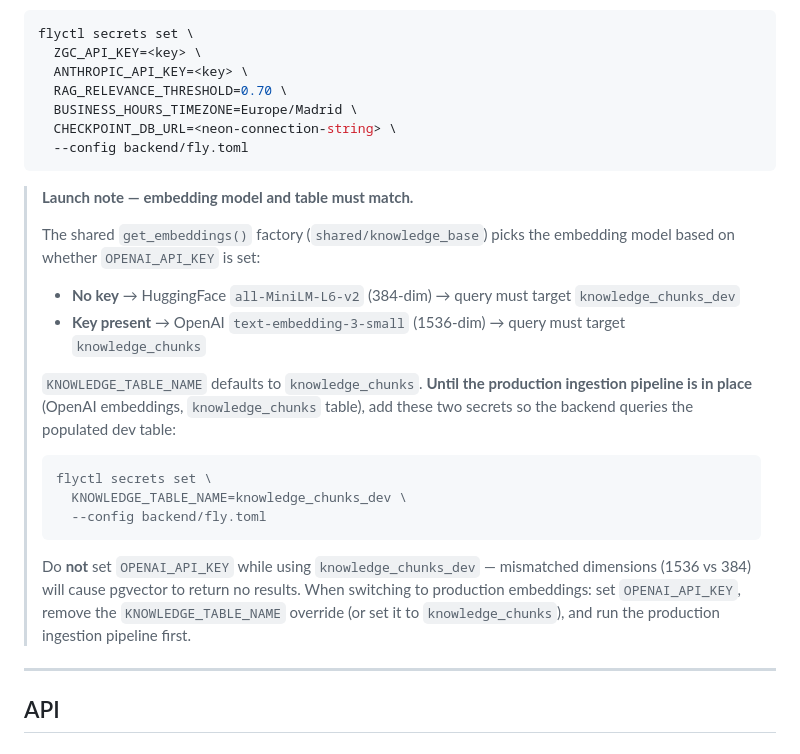
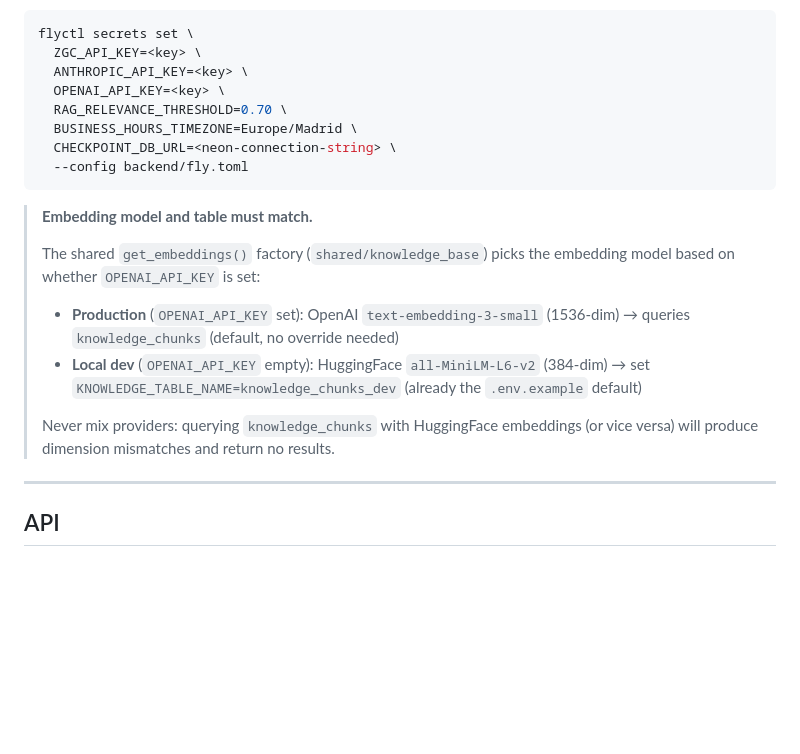
Before and after one commit to ggguille/growth-chat-ai, a Markdown page: backend/README.md, the part around the change. GitHub-like rendering; blank space fills up the shorter version.

Commit message:
docs(backend): update embedding model setup for production
Clarify that OPENAI_API_KEY must now be set as a Fly secret alongside
ANTHROPIC_API_KEY. Remove outdated instructions for the temporary dev-table
workaround (KNOWLEDGE_TABLE_NAME=knowledge_chunks_dev).

Co-Authored-By: Claude Sonnet 4.6 <noreply@anthropic.com>

````diff
--- a/backend/README.md
+++ b/backend/README.md
@@ -127,28 +127,21 @@ CI/CD deploys automatically on push to `main` when `backend/`, `shared/`, `data/
 flyctl secrets set \
   ZGC_API_KEY=<key> \
   ANTHROPIC_API_KEY=<key> \
+  OPENAI_API_KEY=<key> \
   RAG_RELEVANCE_THRESHOLD=0.70 \
   BUSINESS_HOURS_TIMEZONE=Europe/Madrid \
   CHECKPOINT_DB_URL=<neon-connection-string> \
   --config backend/fly.toml
 ```
 
-> **Launch note — embedding model and table must match.**
+> **Embedding model and table must match.**
 >
 > The shared `get_embeddings()` factory (`shared/knowledge_base`) picks the embedding model based on whether `OPENAI_API_KEY` is set:
 >
-> - **No key** → HuggingFace `all-MiniLM-L6-v2` (384-dim) → query must target `knowledge_chunks_dev`
-> - **Key present** → OpenAI `text-embedding-3-small` (1536-dim) → query must target `knowledge_chunks`
+> - **Production** (`OPENAI_API_KEY` set): OpenAI `text-embedding-3-small` (1536-dim) → queries `knowledge_chunks` (default, no override needed)
+> - **Local dev** (`OPENAI_API_KEY` empty): HuggingFace `all-MiniLM-L6-v2` (384-dim) → set `KNOWLEDGE_TABLE_NAME=knowledge_chunks_dev` (already the `.env.example` default)
 >
-> `KNOWLEDGE_TABLE_NAME` defaults to `knowledge_chunks`. **Until the production ingestion pipeline is in place** (OpenAI embeddings, `knowledge_chunks` table), add these two secrets so the backend queries the populated dev table:
->
-> ```bash
-> flyctl secrets set \
->   KNOWLEDGE_TABLE_NAME=knowledge_chunks_dev \
->   --config backend/fly.toml
-> ```
->
-> Do **not** set `OPENAI_API_KEY` while using `knowledge_chunks_dev` — mismatched dimensions (1536 vs 384) will cause pgvector to return no results. When switching to production embeddings: set `OPENAI_API_KEY`, remove the `KNOWLEDGE_TABLE_NAME` override (or set it to `knowledge_chunks`), and run the production ingestion pipeline first.
+> Never mix providers: querying `knowledge_chunks` with HuggingFace embeddings (or vice versa) will produce dimension mismatches and return no results.
 
 ---
 
````
